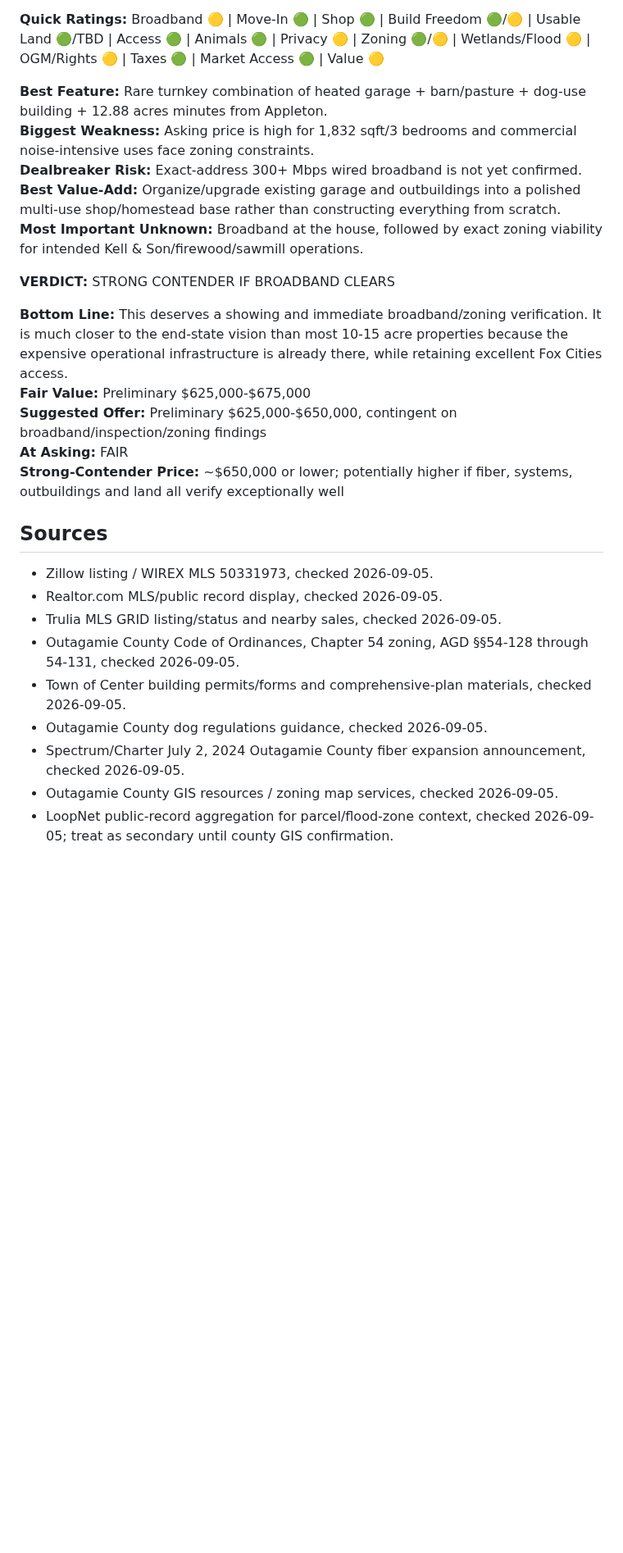
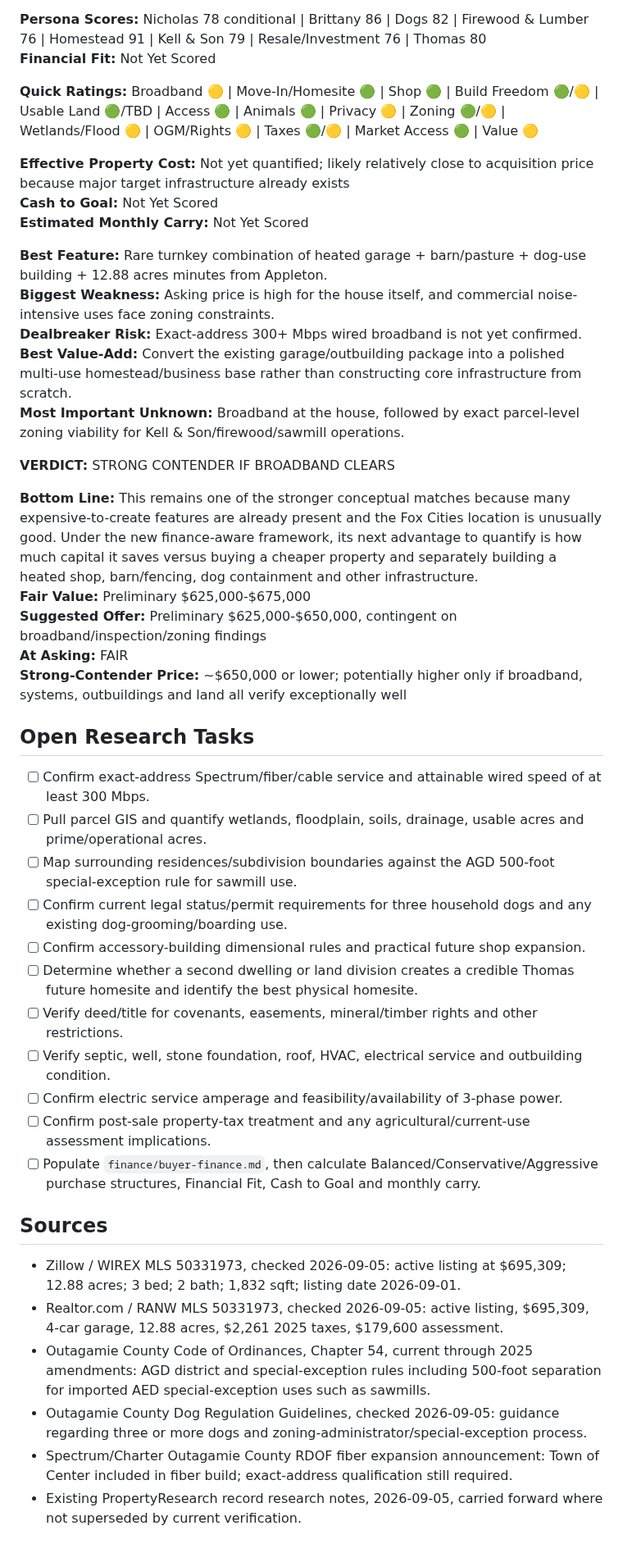
Before and after one commit to nicholaskell/PropertyResearch, a Markdown page: properties/WI/W6096-County-Road-O-Appleton-WI-54913.md, the part around one of its changes. Shown at 82% size. Rendered like a GitHub page; blank space fills up the shorter version.

```diff
--- a/properties/WI/W6096-County-Road-O-Appleton-WI-54913.md
+++ b/properties/WI/W6096-County-Road-O-Appleton-WI-54913.md
@@ -191,29 +222,47 @@ This is a high-fit property because many expensive-to-create features already ex
 **Research Confidence:** Medium
 
-**Quick Ratings:** Broadband 🟡 | Move-In 🟢 | Shop 🟢 | Build Freedom 🟢/🟡 | Usable Land 🟢/TBD | Access 🟢 | Animals 🟢 | Privacy 🟡 | Zoning 🟢/🟡 | Wetlands/Flood 🟡 | OGM/Rights 🟡 | Taxes 🟢 | Market Access 🟢 | Value 🟡
+**Persona Scores:** Nicholas 78 conditional | Brittany 86 | Dogs 82 | Firewood & Lumber 76 | Homestead 91 | Kell & Son 79 | Resale/Investment 76 | Thomas 80
+**Financial Fit:** Not Yet Scored
+
+**Quick Ratings:** Broadband 🟡 | Move-In/Homesite 🟢 | Shop 🟢 | Build Freedom 🟢/🟡 | Usable Land 🟢/TBD | Access 🟢 | Animals 🟢 | Privacy 🟡 | Zoning 🟢/🟡 | Wetlands/Flood 🟡 | OGM/Rights 🟡 | Taxes 🟢/🟡 | Market Access 🟢 | Value 🟡
+
+**Effective Property Cost:** Not yet quantified; likely relatively close to acquisition price because major target infrastructure already exists
+**Cash to Goal:** Not Yet Scored
+**Estimated Monthly Carry:** Not Yet Scored
 
 **Best Feature:** Rare turnkey combination of heated garage + barn/pasture + dog-use building + 12.88 acres minutes from Appleton.
-**Biggest Weakness:** Asking price is high for 1,832 sqft/3 bedrooms and commercial noise-intensive uses face zoning constraints.
+**Biggest Weakness:** Asking price is high for the house itself, and commercial noise-intensive uses face zoning constraints.
 **Dealbreaker Risk:** Exact-address 300+ Mbps wired broadband is not yet confirmed.
-**Best Value-Add:** Organize/upgrade existing garage and outbuildings into a polished multi-use shop/homestead base rather than constructing everything from scratch.
-**Most Important Unknown:** Broadband at the house, followed by exact zoning viability for intended Kell & Son/firewood/sawmill operations.
+**Best Value-Add:** Convert the existing garage/outbuilding package into a polished multi-use homestead/business base rather than constructing core infrastructure from scratch.
+**Most Important Unknown:** Broadband at the house, followed by exact parcel-level zoning viability for Kell & Son/firewood/sawmill operations.
 
 **VERDICT:** STRONG CONTENDER IF BROADBAND CLEARS
 
-**Bottom Line:** This deserves a showing and immediate broadband/zoning verification. It is much closer to the end-state vision than most 10-15 acre properties because the expensive operational infrastructure is already there, while retaining excellent Fox Cities access.
+**Bottom Line:** This remains one of the stronger conceptual matches because many expensive-to-create features are already present and the Fox Cities location is unusually good. Under the new finance-aware framework, its next advantage to quantify is how much capital it saves versus buying a cheaper property and separately building a heated shop, barn/fencing, dog containment and other infrastructure.
 **Fair Value:** Preliminary $625,000-$675,000
 **Suggested Offer:** Preliminary $625,000-$650,000, contingent on broadband/inspection/zoning findings
 **At Asking:** FAIR
-**Strong-Contender Price:** ~$650,000 or lower; potentially higher if fiber, systems, outbuildings and land all verify exceptionally well
+**Strong-Contender Price:** ~$650,000 or lower; potentially higher only if broadband, systems, outbuildings and land all verify exceptionally well
+
+## Open Research Tasks
+
+- [ ] Confirm exact-address Spectrum/fiber/cable service and attainable wired speed of at least 300 Mbps.
+- [ ] Pull parcel GIS and quantify wetlands, floodplain, soils, drainage, usable acres and prime/operational acres.
+- [ ] Map surrounding residences/subdivision boundaries against the AGD 500-foot special-exception rule for sawmill use.
+- [ ] Confirm current legal status/permit requirements for three household dogs and any existing dog-grooming/boarding use.
+- [ ] Confirm accessory-building dimensional rules and practical future shop expansion.
+- [ ] Determine whether a second dwelling or land division creates a credible Thomas future homesite and identify the best physical homesite.
+- [ ] Verify deed/title for covenants, easements, mineral/timber rights and other restrictions.
+- [ ] Verify septic, well, stone foundation, roof, HVAC, electrical service and outbuilding condition.
+- [ ] Confirm electric service amperage and feasibility/availability of 3-phase power.
+- [ ] Confirm post-sale property-tax treatment and any agricultural/current-use assessment implications.
+- [ ] Populate `finance/buyer-finance.md`, then calculate Balanced/Conservative/Aggressive purchase structures, Financial Fit, Cash to Goal and monthly carry.
 
 ## Sources
 
-- Zillow listing / WIREX MLS 50331973, checked 2026-09-05.
-- Realtor.com MLS/public record display, checked 2026-09-05.
-- Trulia MLS GRID listing/status and nearby sales, checked 2026-09-05.
-- Outagamie County Code of Ordinances, Chapter 54 zoning, AGD §§54-128 through 54-131, checked 2026-09-05.
-- Town of Center building permits/forms and comprehensive-plan materials, checked 2026-09-05.
-- Outagamie County dog regulations guidance, checked 2026-09-05.
-- Spectrum/Charter July 2, 2024 Outagamie County fiber expansion announcement, checked 2026-09-05.
-- Outagamie County GIS resources / zoning map services, checked 2026-09-05.
-- LoopNet public-record aggregation for parcel/flood-zone context, checked 2026-09-05; treat as secondary until county GIS confirmation.
+- Zillow / WIREX MLS 50331973, checked 2026-09-05: active listing at $695,309; 12.88 acres; 3 bed; 2 bath; 1,832 sqft; listing date 2026-09-01.
+- Realtor.com / RANW MLS 50331973, checked 2026-09-05: active listing, $695,309, 4-car garage, 12.88 acres, $2,261 2025 taxes, $179,600 assessment.
+- Outagamie County Code of Ordinances, Chapter 54, current through 2025 amendments: AGD district and special-exception rules including 500-foot separation for imported AED special-exception uses such as sawmills.
+- Outagamie County Dog Regulation Guidelines, checked 2026-09-05: guidance regarding three or more dogs and zoning-administrator/special-exception process.
+- Spectrum/Charter Outagamie County RDOF fiber expansion announcement: Town of Center included in fiber build; exact-address qualification still required.
+- Existing PropertyResearch record research notes, 2026-09-05, carried forward where not superseded by current verification.
```
Also changed, not shown: other parts of properties/WI/W6096-County-Road-O-Appleton-WI-54913.md (+89 -58 lines).
